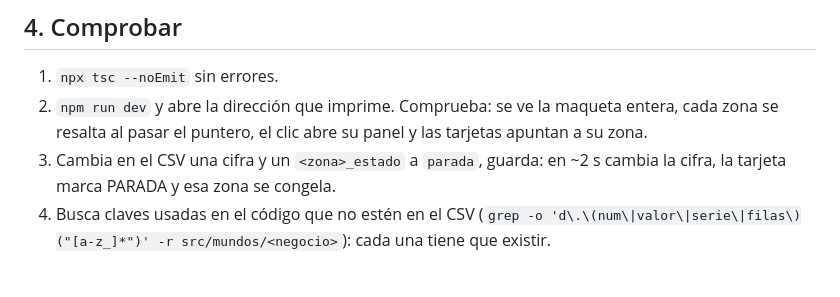
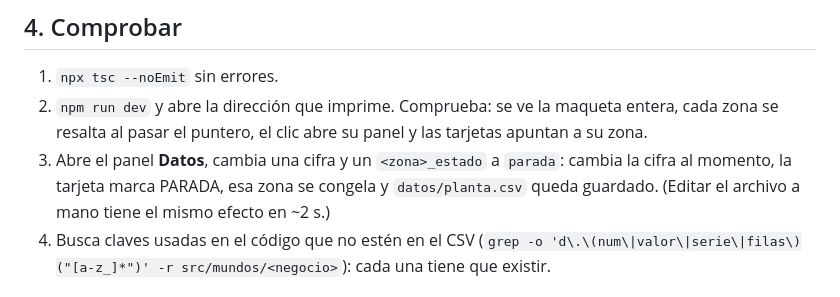
Before and after one commit to annderson8/dashboard-3d, a Markdown page: skills/tablero-3d/SKILL.md, the part around the change. GitHub-like rendering.

```diff
--- a/skills/tablero-3d/SKILL.md
+++ b/skills/tablero-3d/SKILL.md
@@ -51,7 +51,7 @@ Reglas que evitan los fallos típicos:
 
 1. `npx tsc --noEmit` sin errores.
 2. `npm run dev` y abre la dirección que imprime. Comprueba: se ve la maqueta entera, cada zona se resalta al pasar el puntero, el clic abre su panel y las tarjetas apuntan a su zona.
-3. Cambia en el CSV una cifra y un `<zona>_estado` a `parada`, guarda: en ~2 s cambia la cifra, la tarjeta marca PARADA y esa zona se congela.
+3. Abre el panel **Datos**, cambia una cifra y un `<zona>_estado` a `parada`: cambia la cifra al momento, la tarjeta marca PARADA, esa zona se congela y `datos/planta.csv` queda guardado. (Editar el archivo a mano tiene el mismo efecto en ~2 s.)
 4. Busca claves usadas en el código que no estén en el CSV (`grep -o 'd\.\(num\|valor\|serie\|filas\)("[a-z_]*")' -r src/mundos/<negocio>`): cada una tiene que existir.
 
 ## 5. Entregar
```
Also changed, not shown: README.md (+6 -3 lines), docs/captura-datos.png (added), 4 other files.
